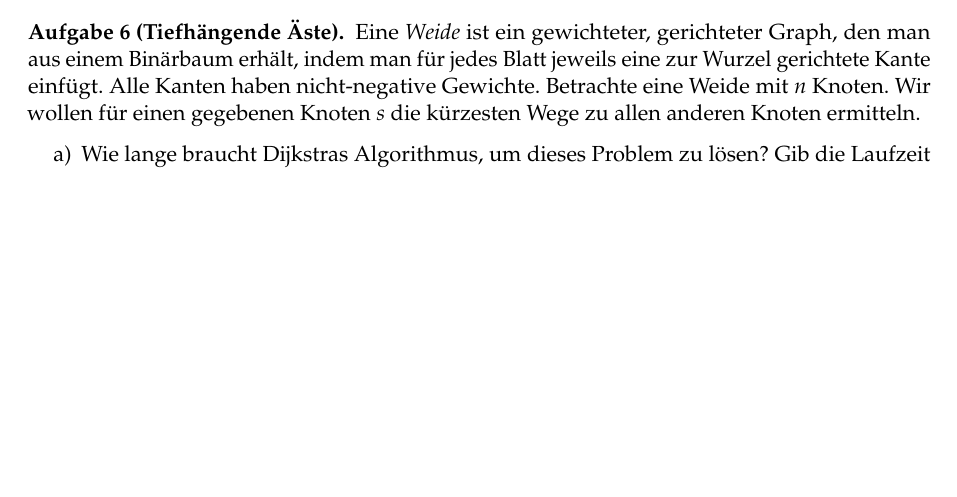
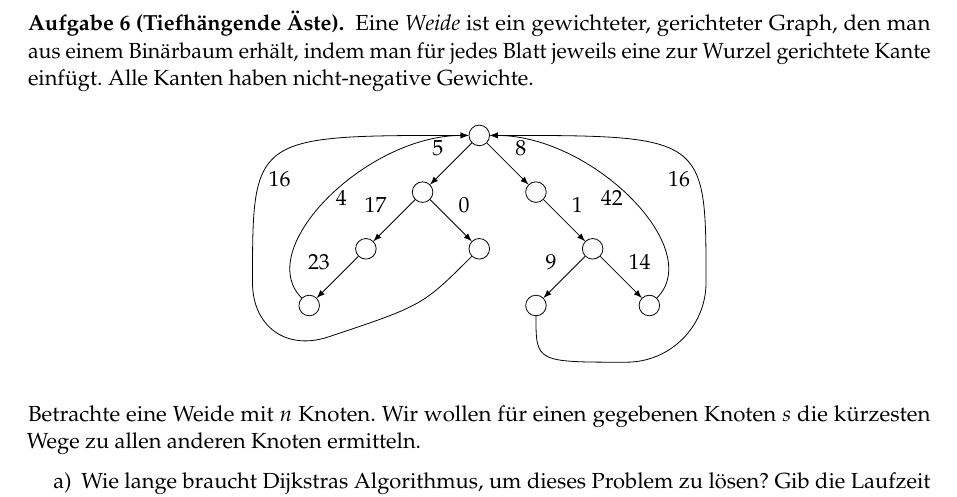
Before and after one commit to goethe-tcs/algo1-exercises, a LaTeX document (shortestpaths-wochenplan.tex): part of page 3 of 3 before the commit and part of page 4 of 4 after it, cut so that both start at the same text, the shorter picture padded with empty space. Compiled offline with pdfLaTeX.

Commit message:
etwas getikzkskskzt aber noch nicht ganz sicher wie schön das ist

```diff
--- a/shortestpaths-wochenplan.tex
+++ b/shortestpaths-wochenplan.tex
@@ -114,6 +114,48 @@ Lies E Kapitel 8 ohne 8.7 (oder CLRS Kapitel 24 ohne 24.1 und 24.4) und schau da
 	Eine \emph{Weide} ist ein gewichteter, gerichteter Graph, den man aus einem Binärbaum erhält, indem man für jedes Blatt jeweils eine zur Wurzel gerichtete Kante einfügt.
 	Alle Kanten haben nicht-negative Gewichte.
 	% Hier tikz Zaubereien
+	\begin{center}
+		\begin{tikzpicture}
+			\usetikzlibrary{arrows.meta}
+			%
+			\def\nodes {root/0/3, l/-1/2, ll/-2/1, lr/0/1, lll/-3/0, r/1/2, rr/2/1, rrl/1/0, rrr/3/0};
+			% leaves: lll, lr, rrl, rrr
+			% draw nodes of the weide
+			\foreach \label\x\y in \nodes{
+				\node[draw,circle] (\label) at (\x,\y) {};
+			}
+			% draw ``inner'' edges of the weide
+			\def\edges {root/l/left/5, l/ll/left/17, l/lr/right/0, ll/lll/left/23, root/r/right/8, r/rr/right/1, rr/rrl/left/9, rr/rrr/right/14};
+			\foreach \s\t\labelside\weight in \edges{
+				\draw[-latex] (\s) -- (\t) node[midway, above \labelside] {$\weight$};
+			}
+			% draw bendy bendy edges from leaves to wurzel of the weide
+			\draw[-latex]
+				(lll)
+				.. controls (-4,1) and (-2,3)
+				.. (root)
+			node [midway, right] {$4$};
+			\draw[-latex, rounded corners=40]
+				(lr)
+				.. controls (-1,0)
+				.. (-4,-1)
+				.. controls (-4,3)
+				.. (root)
+			node [midway, below] {$16$};
+			\draw[-latex]
+				(rrr)
+				.. controls (4,1) and (2,3)
+				.. (root)
+			node [midway, left] {$42$};
+			\draw[-latex, rounded corners=40]
+				(rrl)
+				.. controls (1,-1)
+				.. (4,-1)
+				.. controls (4,3)
+				.. (root)
+			node [midway, below] {$16$};
+		\end{tikzpicture}
+	\end{center}
 	Betrachte eine Weide mit $n$ Knoten.
 	Wir wollen für einen gegebenen Knoten $s$ die kürzesten Wege zu allen anderen Knoten ermitteln.
 	\begin{enumerate}
```
